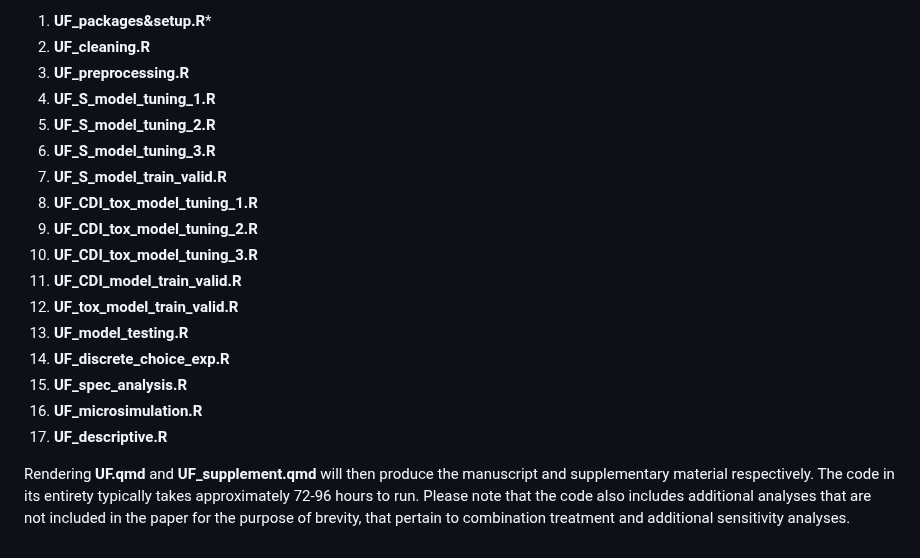
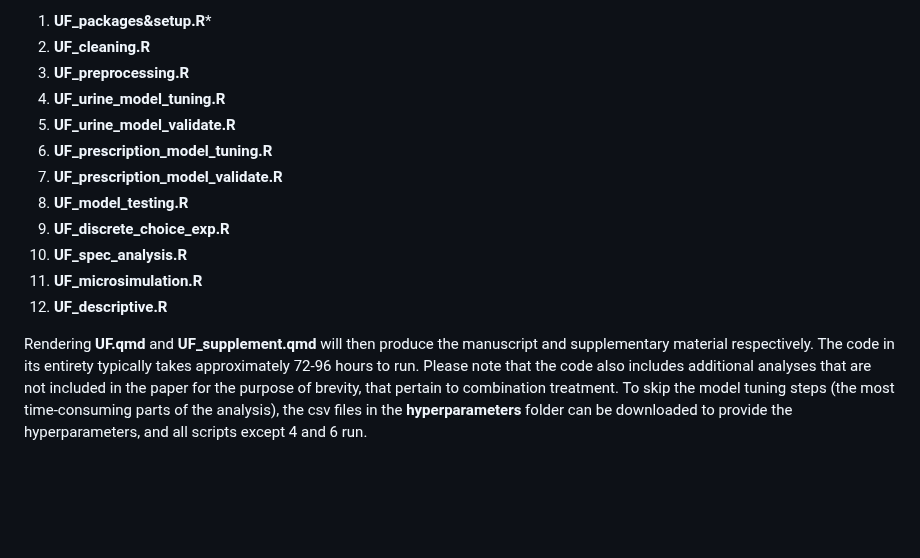
Before and after one commit to amh312/Antimicrobial_utility, a Markdown page: README.md, the part around the change. Drawn GitHub-style; blank space fills up the shorter version.

```diff
--- a/README.md
+++ b/README.md
@@ -30,19 +30,14 @@ To reproduce the study, all csv files above must be stored in the working direct
    1. **UF_packages&setup.R***
    2. **UF_cleaning.R**
    3. **UF_preprocessing.R**
-   4. **UF_S_model_tuning_1.R**
-   5. **UF_S_model_tuning_2.R**
-   6. **UF_S_model_tuning_3.R**
-   7. **UF_S_model_train_valid.R**
-   8. **UF_CDI_tox_model_tuning_1.R**
-   9. **UF_CDI_tox_model_tuning_2.R**
-   10. **UF_CDI_tox_model_tuning_3.R**
-   11. **UF_CDI_model_train_valid.R**
-   12. **UF_tox_model_train_valid.R**
-   13. **UF_model_testing.R**
-   14. **UF_discrete_choice_exp.R**
-   15. **UF_spec_analysis.R**
-   16. **UF_microsimulation.R**
-   17. **UF_descriptive.R**
+   4. **UF_urine_model_tuning.R**
+   5. **UF_urine_model_validate.R**
+   6. **UF_prescription_model_tuning.R**
+   7. **UF_prescription_model_validate.R**
+   8. **UF_model_testing.R**
+   9. **UF_discrete_choice_exp.R**
+   10. **UF_spec_analysis.R**
+   11. **UF_microsimulation.R**
+   12. **UF_descriptive.R**
 
-Rendering **UF.qmd** and **UF_supplement.qmd** will then produce the manuscript and supplementary material respectively. The code in its entirety typically takes approximately 72-96 hours to run. Please note that the code also includes additional analyses that are not included in the paper for the purpose of brevity, that pertain to combination treatment and additional sensitivity analyses.
+Rendering **UF.qmd** and **UF_supplement.qmd** will then produce the manuscript and supplementary material respectively. The code in its entirety typically takes approximately 72-96 hours to run. Please note that the code also includes additional analyses that are not included in the paper for the purpose of brevity, that pertain to combination treatment. To skip the model tuning steps (the most time-consuming parts of the analysis), the csv files in the **hyperparameters** folder can be downloaded to provide the hyperparameters, and all scripts except 4 and 6 run.
```
